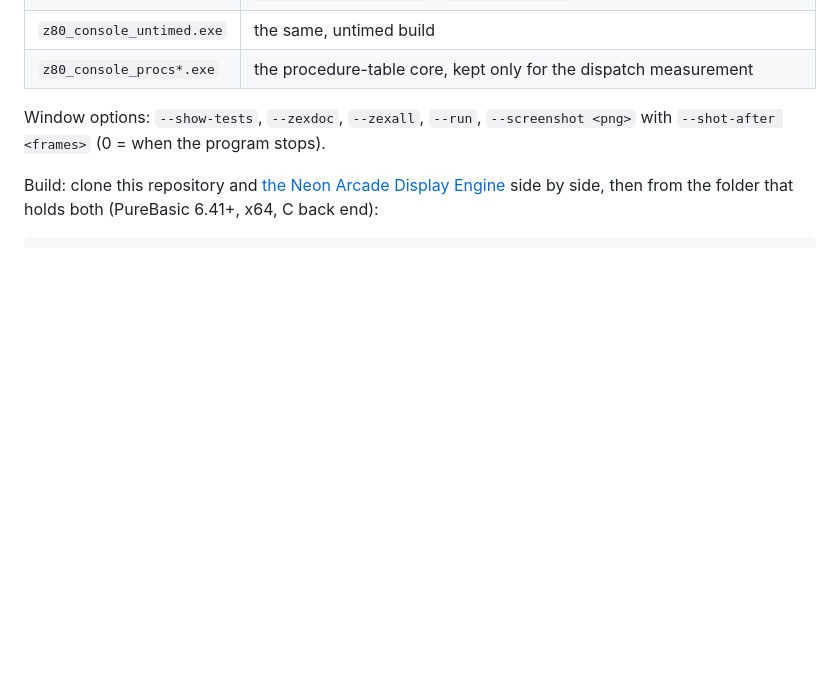
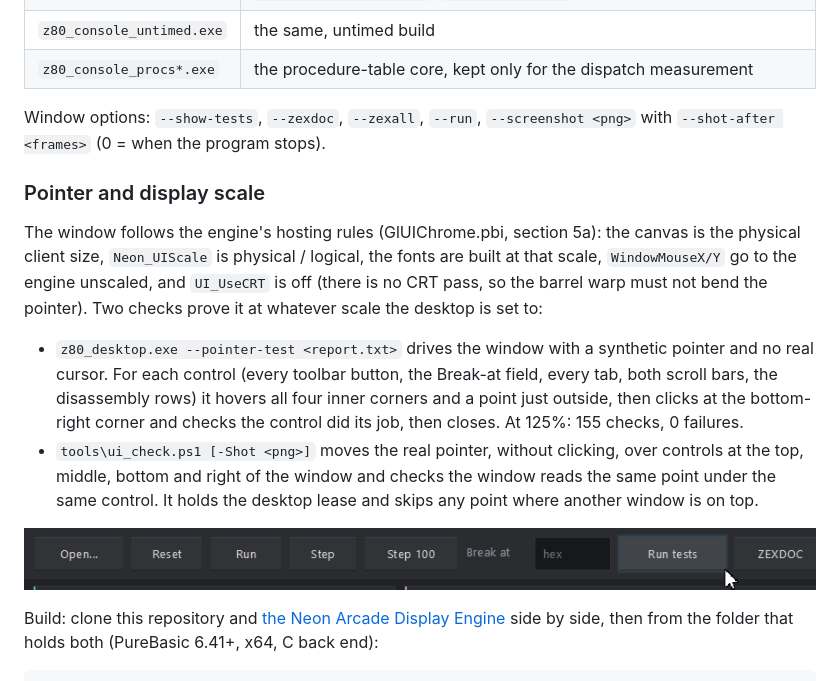
Before and after one commit to ajtaji/Z80EmulatorPicoSeries, a Markdown page: desktop/README.md, the part around the change. Rendered like a GitHub page; pictures changed too: docs/desktop-pointer-125.png (added); blank space fills up the shorter version.

Commit message:
Desktop window: the pointer and the controls scale together
Two hosting faults made clicks miss at a scaled desktop. The pointer was
multiplied by DesktopResolutionX/Y though WindowMouseX/Y are already
physical (25% too far right and down at 125%). UI_UseCRT was left at the
engine default, so the CRT barrel warp bent every pointer position, worst
near the top and bottom, in a window that has no CRT pass. Now the pointer
goes in as it is, UI_UseCRT is off, Neon_UIScale is physical / logical
every frame and the fonts are rebuilt when it changes.

--pointer-test <file> drives the window with a synthetic pointer: all four
corners and a point outside of every control, then a click that must do
the control's job (155 checks at 125%, 0 failures; the same test fails 121
checks with the old double scale and 117 with the warp left on).
tools/ui_check.ps1 checks the real pointer without clicking, under the
desktop lease.

```diff
--- a/desktop/README.md
+++ b/desktop/README.md
@@ -36,6 +36,27 @@ Define `#Z80_TIMED`, `#Z80_SHARED_TAIL`, `#Z80_MEM_HOOKS`, `#Z80_Q` and
 
 Window options: `--show-tests`, `--zexdoc`, `--zexall`, `--run`,
 `--screenshot <png>` with `--shot-after <frames>` (0 = when the program stops).
+
+### Pointer and display scale
+
+The window follows the engine's hosting rules (GlUIChrome.pbi, section 5a): the
+canvas is the physical client size, `Neon_UIScale` is physical / logical, the
+fonts are built at that scale, `WindowMouseX/Y` go to the engine unscaled, and
+`UI_UseCRT` is off (there is no CRT pass, so the barrel warp must not bend the
+pointer). Two checks prove it at whatever scale the desktop is set to:
+
+- `z80_desktop.exe --pointer-test <report.txt>` drives the window with a
+  synthetic pointer and no real cursor. For each control (every toolbar
+  button, the Break-at field, every tab, both scroll bars, the disassembly
+  rows) it hovers all four inner corners and a point just outside, then
+  clicks at the bottom-right corner and checks the control did its job, then
+  closes. At 125%: 155 checks, 0 failures.
+- `tools\ui_check.ps1 [-Shot <png>]` moves the real pointer, without
+  clicking, over controls at the top, middle, bottom and right of the window
+  and checks the window reads the same point under the same control. It holds
+  the desktop lease and skips any point where another window is on top.
+
+![The pointer on Run tests at 125%](../docs/desktop-pointer-125.png)
 
 Build: clone this repository and
 [the Neon Arcade Display Engine](https://github.com/ajtaji/Neon-Arcade-Dispay-Engine)
```
Also changed, not shown: 2 other files.
